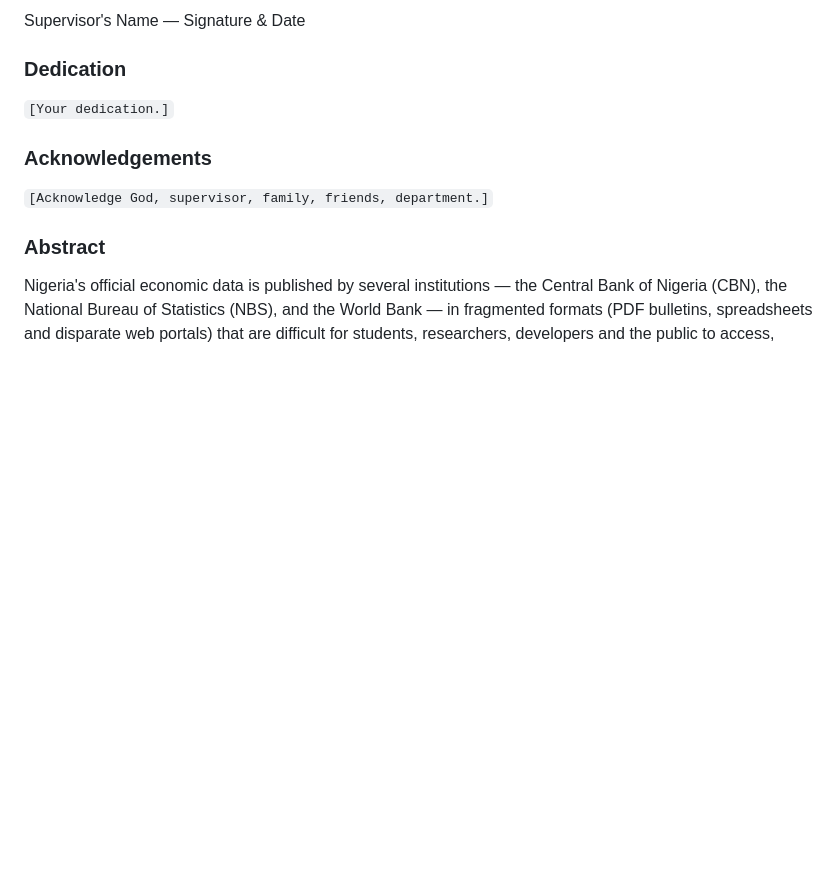
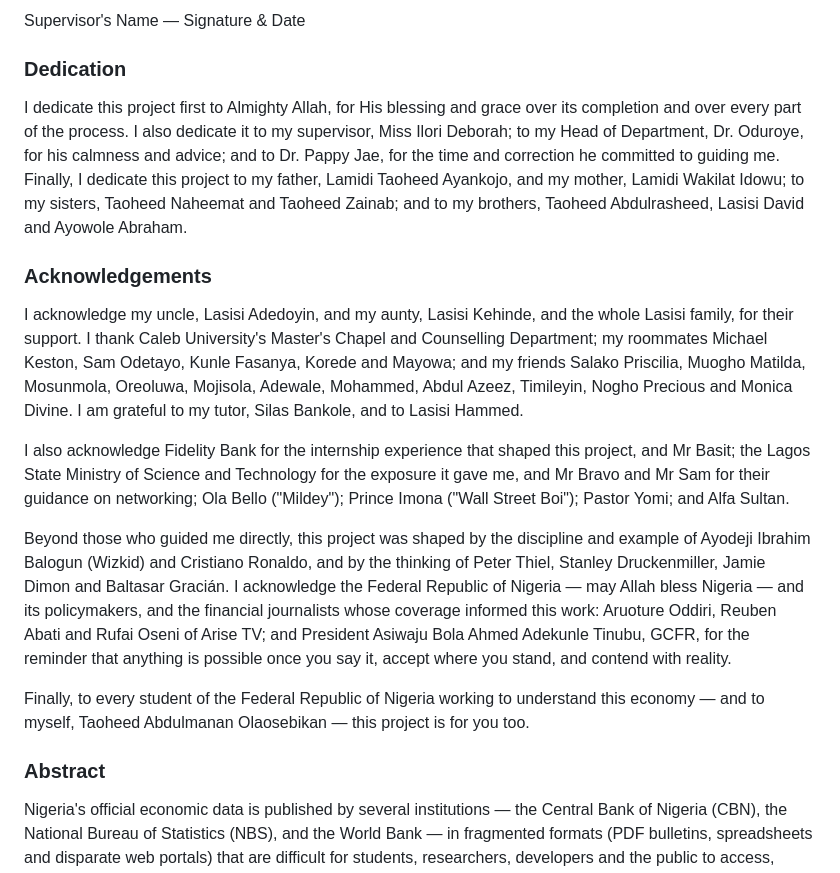
Before and after one commit to ANTD-CR7/nigerian-dashboard, a Markdown page: docs/FYP_REPORT.md, the part around the change. Drawn GitHub-style; blank space fills up the shorter version.

Commit message:
Fill in Dedication and Acknowledgements
Written up from the student's own notes: dedication to Allah, supervisor,
HOD, Dr. Pappy Jae and immediate family; acknowledgements covering
extended family, department and campus support, friends, mentors,
internship hosts (Fidelity Bank, Lagos State Ministry of Science and
Technology), and personal influences. Page count unchanged at 69 - both
sections already had a reserved page break.

Co-Authored-By: Claude Fable 5 <noreply@anthropic.com>

```diff
--- a/docs/FYP_REPORT.md
+++ b/docs/FYP_REPORT.md
@@ -52,10 +52,37 @@ MISS ILORI DEBORAH _______________________
 Supervisor's Name — Signature & Date
 
 ### Dedication
-`[Your dedication.]`
+I dedicate this project first to Almighty Allah, for His blessing and grace over its
+completion and over every part of the process. I also dedicate it to my supervisor, Miss
+Ilori Deborah; to my Head of Department, Dr. Oduroye, for his calmness and advice; and to Dr.
+Pappy Jae, for the time and correction he committed to guiding me. Finally, I dedicate this
+project to my father, Lamidi Taoheed Ayankojo, and my mother, Lamidi Wakilat Idowu; to my
+sisters, Taoheed Naheemat and Taoheed Zainab; and to my brothers, Taoheed Abdulrasheed, Lasisi
+David and Ayowole Abraham.
 
 ### Acknowledgements
-`[Acknowledge God, supervisor, family, friends, department.]`
+I acknowledge my uncle, Lasisi Adedoyin, and my aunty, Lasisi Kehinde, and the whole Lasisi
+family, for their support. I thank Caleb University's Master's Chapel and Counselling
+Department; my roommates Michael Keston, Sam Odetayo, Kunle Fasanya, Korede and Mayowa; and my
+friends Salako Priscilia, Muogho Matilda, Mosunmola, Oreoluwa, Mojisola, Adewale, Mohammed,
+Abdul Azeez, Timileyin, Nogho Precious and Monica Divine. I am grateful to my tutor, Silas
+Bankole, and to Lasisi Hammed.
+
+I also acknowledge Fidelity Bank for the internship experience that shaped this project, and
+Mr Basit; the Lagos State Ministry of Science and Technology for the exposure it gave me, and
+Mr Bravo and Mr Sam for their guidance on networking; Ola Bello ("Mildey"); Prince Imona ("Wall
+Street Boi"); Pastor Yomi; and Alfa Sultan.
+
+Beyond those who guided me directly, this project was shaped by the discipline and example of
+Ayodeji Ibrahim Balogun (Wizkid) and Cristiano Ronaldo, and by the thinking of Peter Thiel,
+Stanley Druckenmiller, Jamie Dimon and Baltasar Gracián. I acknowledge the Federal Republic of
+Nigeria — may Allah bless Nigeria — and its policymakers, and the financial journalists whose
+coverage informed this work: Aruoture Oddiri, Reuben Abati and Rufai Oseni of Arise TV; and
+President Asiwaju Bola Ahmed Adekunle Tinubu, GCFR, for the reminder that anything is possible
+once you say it, accept where you stand, and contend with reality.
+
+Finally, to every student of the Federal Republic of Nigeria working to understand this
+economy — and to myself, Taoheed Abdulmanan Olaosebikan — this project is for you too.
 
 ### Abstract
 Nigeria's official economic data is published by several institutions — the Central Bank
```
